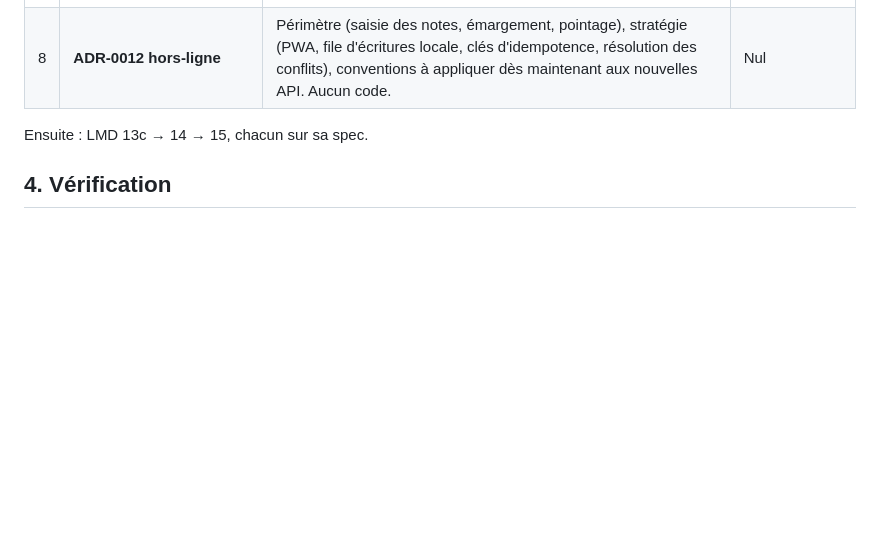
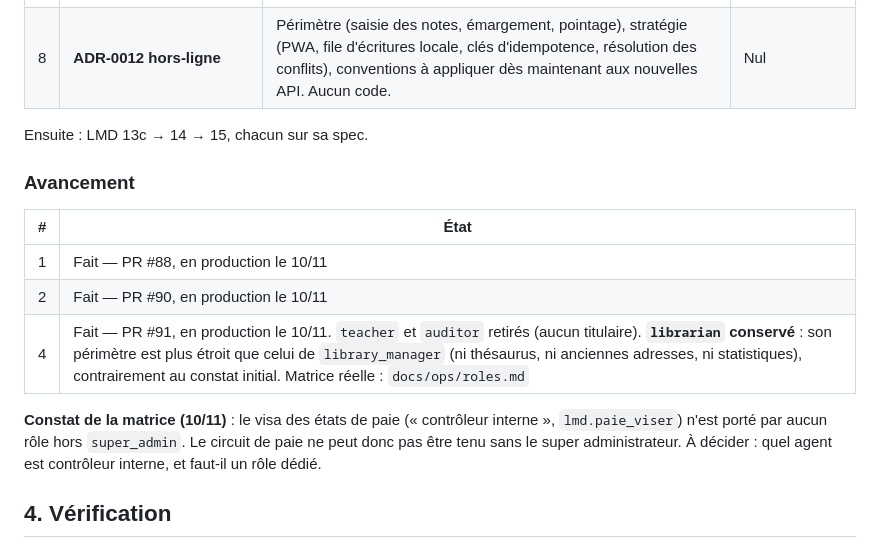
Before and after one commit to anatoleabe/pssfp-apps, a Markdown page: docs/plans/2026-11-09-socle-plateforme-objectifs.md, the part around the change. Drawn GitHub-style; blank space fills up the shorter version.

Commit message:
docs(roles): matrice réelle des droits (prod, 10/11) et avancement du socle
Co-Authored-By: Claude Opus 5.5 <noreply@anthropic.com>

```diff
--- a/docs/plans/2026-11-09-socle-plateforme-objectifs.md
+++ b/docs/plans/2026-11-09-socle-plateforme-objectifs.md
@@ -45,6 +45,16 @@
 
 Ensuite : LMD 13c → 14 → 15, chacun sur sa spec.
 
+### Avancement
+
+| # | État |
+|---|---|
+| 1 | Fait — PR #88, en production le 10/11 |
+| 2 | Fait — PR #90, en production le 10/11 |
+| 4 | Fait — PR #91, en production le 10/11. `teacher` et `auditor` retirés (aucun titulaire). **`librarian` conservé** : son périmètre est plus étroit que celui de `library_manager` (ni thésaurus, ni anciennes adresses, ni statistiques), contrairement au constat initial. Matrice réelle : `docs/ops/roles.md` |
+
+**Constat de la matrice (10/11)** : le visa des états de paie (« contrôleur interne », `lmd.paie_viser`) n'est porté par aucun rôle hors `super_admin`. Le circuit de paie ne peut donc pas être tenu sans le super administrateur. À décider : quel agent est contrôleur interne, et faut-il un rôle dédié.
+
 ## 4. Vérification
 
 Chaque étape : tests Pest verts, revue (`filament-reviewer`, `security-reviewer` pour les rôles, `a11y-reviewer` pour le thème), déploiement seul.
```
Also changed, not shown: docs/ops/roles.md (added, +49 -0 lines).
